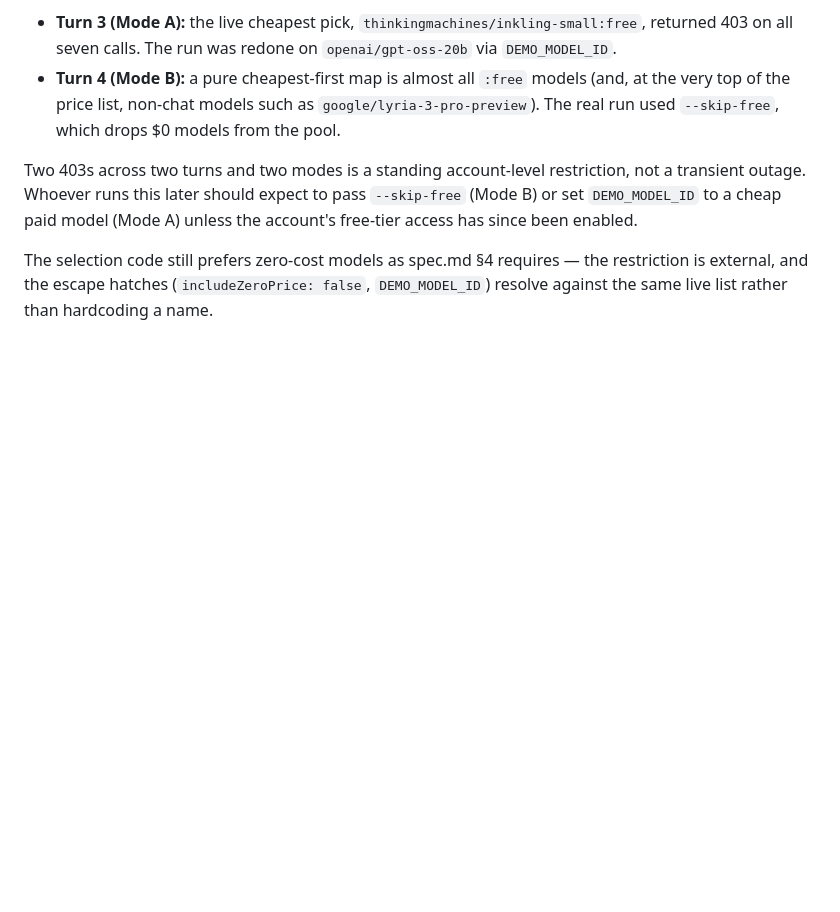
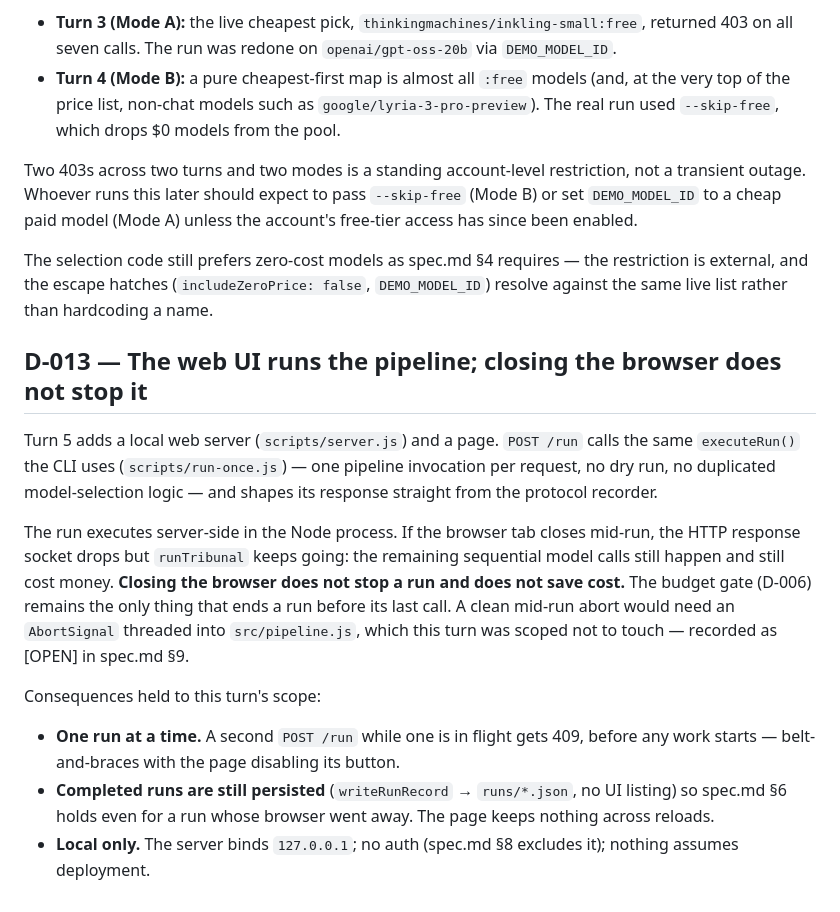
Before and after one commit to Aviv-Shteiff/tribunal, a Markdown page: docs/decisions.md, the part around the change. GitHub-like rendering; blank space fills up the shorter version.

```diff
--- a/docs/decisions.md
+++ b/docs/decisions.md
@@ -160,3 +160,28 @@ The selection code still prefers zero-cost models as spec.md §4 requires — th
 restriction is external, and the escape hatches (`includeZeroPrice: false`,
 `DEMO_MODEL_ID`) resolve against the same live list rather than hardcoding a
 name.
+
+## D-013 — The web UI runs the pipeline; closing the browser does not stop it
+
+Turn 5 adds a local web server (`scripts/server.js`) and a page. `POST /run`
+calls the same `executeRun()` the CLI uses (`scripts/run-once.js`) — one
+pipeline invocation per request, no dry run, no duplicated model-selection
+logic — and shapes its response straight from the protocol recorder.
+
+The run executes server-side in the Node process. If the browser tab closes
+mid-run, the HTTP response socket drops but `runTribunal` keeps going: the
+remaining sequential model calls still happen and still cost money. **Closing
+the browser does not stop a run and does not save cost.** The budget gate
+(D-006) remains the only thing that ends a run before its last call. A clean
+mid-run abort would need an `AbortSignal` threaded into `src/pipeline.js`,
+which this turn was scoped not to touch — recorded as [OPEN] in spec.md §9.
+
+Consequences held to this turn's scope:
+
+- **One run at a time.** A second `POST /run` while one is in flight gets 409,
+  before any work starts — belt-and-braces with the page disabling its button.
+- **Completed runs are still persisted** (`writeRunRecord` → `runs/*.json`, no
+  UI listing) so spec.md §6 holds even for a run whose browser went away. The
+  page keeps nothing across reloads.
+- **Local only.** The server binds `127.0.0.1`; no auth (spec.md §8 excludes
+  it); nothing assumes deployment.
```
Also changed, not shown: docs/spec.md (+6 -0 lines), docs/turns/turn-05.md (added, +207 -0 lines).
